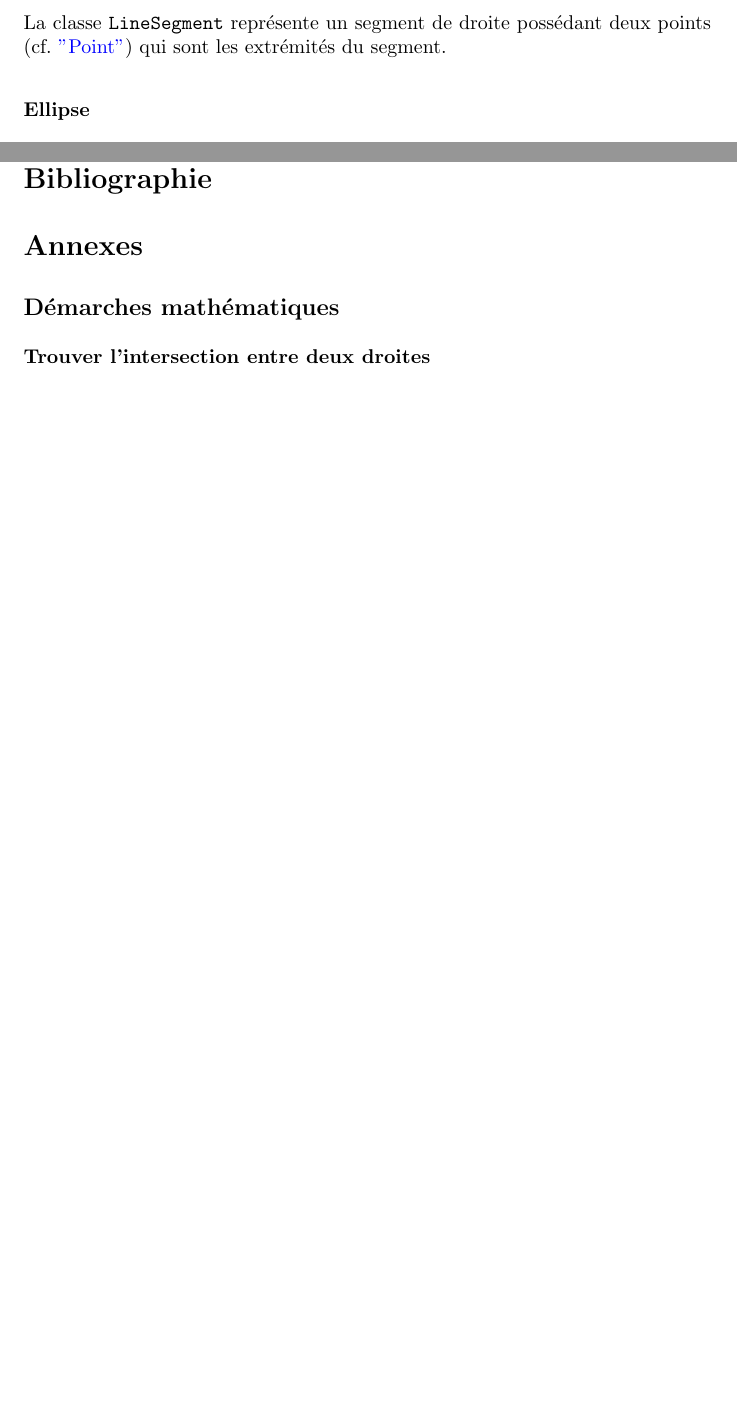
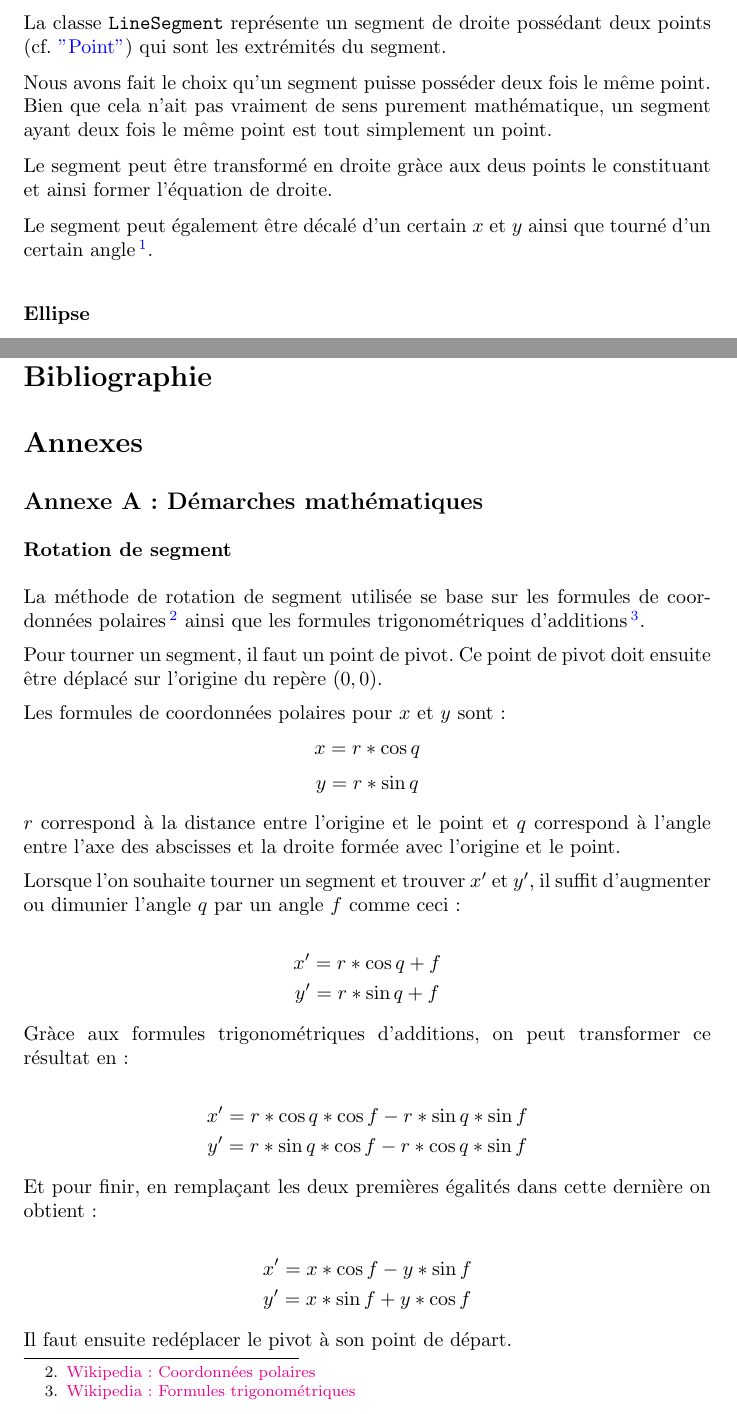
Before and after one commit to fknop/starlight, a LaTeX document (rapport/rapport.tex): two parts of pages 13 and 16 of 18 before the commit and two parts of pages 13 and 16 of 19 after it, joined at a grey line, cut so that both start at the same text, the shorter picture padded with empty space. Compiled offline with pdfLaTeX.

Commit message:
Update rapport

```diff
--- a/rapport/rapport.tex
+++ b/rapport/rapport.tex
@@ -415,6 +415,18 @@ les intersections entre le rayon et les éléments du jeu.
 La classe \texttt{LineSegment} représente un segment de droite possédant
 deux points (cf. \hyperref[Point]{''Point''}) qui sont les extrémités du segment.
 
+Nous avons fait le choix qu'un segment puisse posséder deux fois le même point.
+Bien que cela n'ait pas vraiment de sens purement mathématique, un segment
+ayant deux fois le même point est tout simplement un point.
+
+Le segment peut être transformé en droite gràce aux deus points
+le constituant et ainsi former l'équation de droite.
+
+Le segment peut également être décalé d'un certain $ x $ et $ y $ ainsi que tourné
+d'un certain angle\footnote{\hyperref[AnnexeRotation]{''Rotation de segment''}}.
+
+
+
 \subsubsection{Ellipse}
 
 Cette classe représente une conique de forme elliptique.
@@ -548,7 +560,42 @@ Classe représentant un mur, élément visuel sur lequel le rayon est stoppé.
 
 \section{\label{Annexe}Annexes}
 
-\subsection{Démarches mathématiques}
+\subsection{Annexe A : Démarches mathématiques}
+
+\subsubsection{\label{AnnexeRotation}Rotation de segment}
+
+La méthode de rotation de segment utilisée se base sur les formules
+de coordonnées polaires\footnote{\href{http://fr.wikipedia.org/wiki/Coordonn\%C3\%A9es\_polaires}{Wikipedia : Coordonnées polaires}}
+ainsi que les formules trigonométriques d'additions
+\footnote{\href{http://fr.wikipedia.org/wiki/Trigonom\%C3\%A9trie}{Wikipedia : Formules trigonométriques}}.
+
+Pour tourner un segment, il faut un point de pivot. Ce point de pivot
+doit ensuite être déplacé sur l'origine du repère $ (0, 0) $.
+
+Les formules de coordonnées polaires pour $ x $ et $ y $ sont :
+$$ x = r * \cos{q} $$
+$$ y = r * \sin{q} $$
+
+$ r $ correspond à la distance entre l'origine et le point et $ q $ correspond
+à l'angle entre l'axe des abscisses et la droite formée avec l'origine et le point.
+
+Lorsque l'on souhaite tourner un segment et trouver $ x' $ et $ y' $,
+il suffit d'augmenter ou dimunier l'angle $ q $ par un angle $ f $ comme ceci :
+
+$$ x' = r * \cos{q + f} $$
+$$ y' = r * \sin{q + f} $$
+
+Gràce aux formules trigonométriques d'additions, on peut transformer ce résultat en :
+
+$$ x' = r * \cos{q} * \cos{f} - r * \sin{q} * \sin{f} $$
+$$ y' = r * \sin{q} * \cos{f} - r * \cos{q} * \sin{f} $$
+
+Et pour finir, en remplaçant les deux premières égalités dans cette dernière on obtient :
+
+$$ x' = x * \cos{f} - y * \sin{f} $$
+$$ y' = x * \sin{f} + y * \cos{f} $$
+
+Il faut ensuite redéplacer le pivot à son point de départ.
 
 \subsubsection{Trouver l'intersection entre deux droites}
 
```
Also changed, not shown: rapport/rapport.pdf, rapport/rapport.tex (10 more changed lines).
